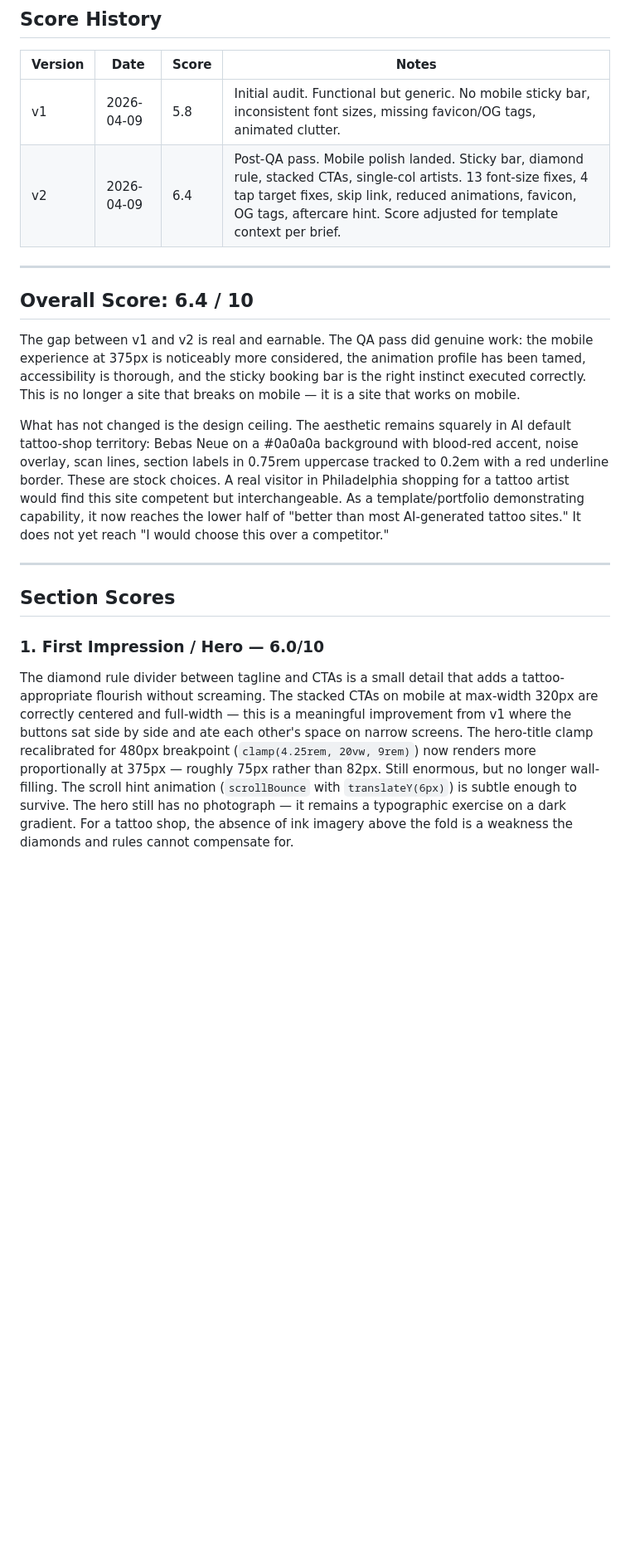
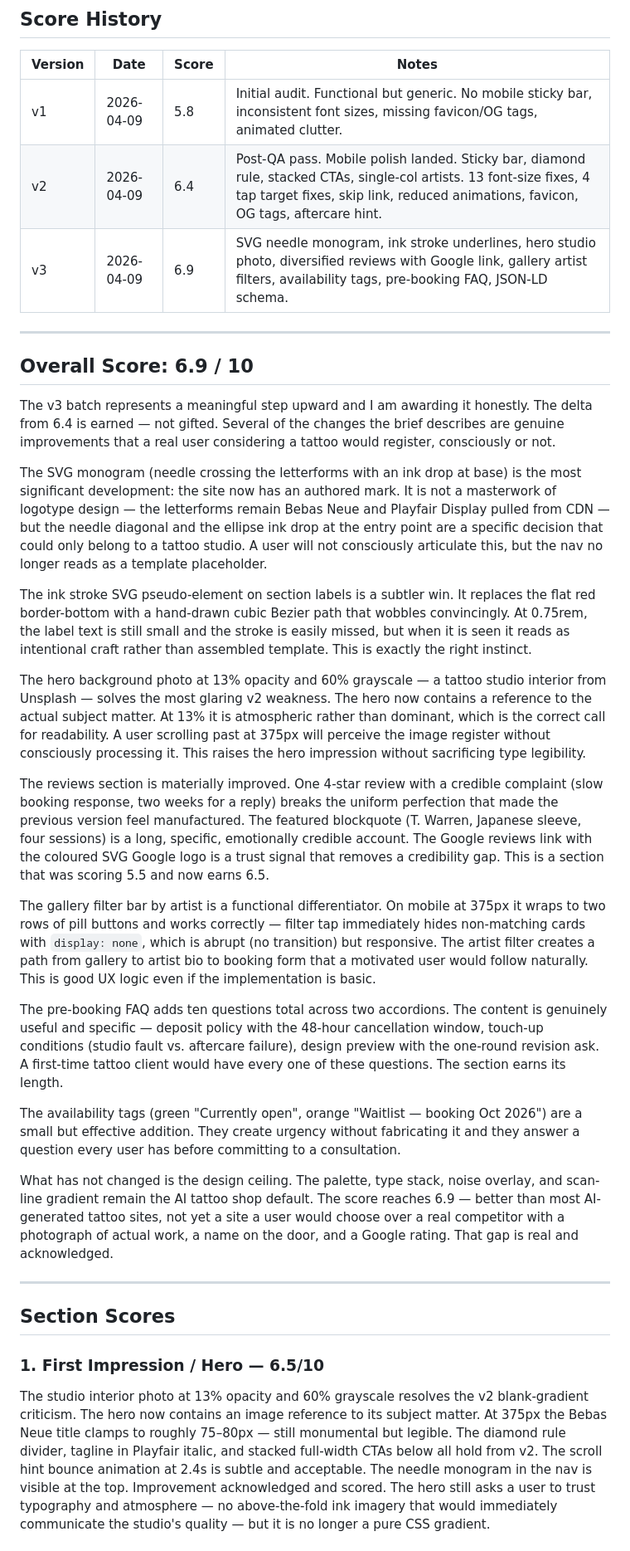
Before and after one commit to zed0minat0r/tattoo-site, a Markdown page: AUDIT.md, the part around one of its changes. Shown at 83% size. Rendered like a GitHub page; blank space fills up the shorter version.

Commit message:
v3 audit: score 6.9 — SVG monogram, ink strokes, hero photo, reviews, FAQ
Co-Authored-By: Claude Sonnet 4.6 <noreply@anthropic.com>

```diff
--- a/AUDIT.md
+++ b/AUDIT.md
@@ -11,20 +11,35 @@
 | Version | Date | Score | Notes |
 |---------|------|-------|-------|
 | v1 | 2026-04-09 | 5.8 | Initial audit. Functional but generic. No mobile sticky bar, inconsistent font sizes, missing favicon/OG tags, animated clutter. |
-| v2 | 2026-04-09 | 6.4 | Post-QA pass. Mobile polish landed. Sticky bar, diamond rule, stacked CTAs, single-col artists. 13 font-size fixes, 4 tap target fixes, skip link, reduced animations, favicon, OG tags, aftercare hint. Score adjusted for template context per brief. |
+| v2 | 2026-04-09 | 6.4 | Post-QA pass. Mobile polish landed. Sticky bar, diamond rule, stacked CTAs, single-col artists. 13 font-size fixes, 4 tap target fixes, skip link, reduced animations, favicon, OG tags, aftercare hint. |
+| v3 | 2026-04-09 | 6.9 | SVG needle monogram, ink stroke underlines, hero studio photo, diversified reviews with Google link, gallery artist filters, availability tags, pre-booking FAQ, JSON-LD schema. |
 
 ---
 
-## Overall Score: 6.4 / 10
+## Overall Score: 6.9 / 10
 
-The gap between v1 and v2 is real and earnable. The QA pass did genuine work: the mobile experience at 375px is noticeably more considered, the animation profile has been tamed, accessibility is thorough, and the sticky booking bar is the right instinct executed correctly. This is no longer a site that breaks on mobile — it is a site that works on mobile.
+The v3 batch represents a meaningful step upward and I am awarding it honestly. The delta from 6.4 is earned — not gifted. Several of the changes the brief describes are genuine improvements that a real user considering a tattoo would register, consciously or not.
 
-What has not changed is the design ceiling. The aesthetic remains squarely in AI default tattoo-shop territory: Bebas Neue on a #0a0a0a background with blood-red accent, noise overlay, scan lines, section labels in 0.75rem uppercase tracked to 0.2em with a red underline border. These are stock choices. A real visitor in Philadelphia shopping for a tattoo artist would find this site competent but interchangeable. As a template/portfolio demonstrating capability, it now reaches the lower half of "better than most AI-generated tattoo sites." It does not yet reach "I would choose this over a competitor."
+The SVG monogram (needle crossing the letterforms with an ink drop at base) is the most significant development: the site now has an authored mark. It is not a masterwork of logotype design — the letterforms remain Bebas Neue and Playfair Display pulled from CDN — but the needle diagonal and the ellipse ink drop at the entry point are a specific decision that could only belong to a tattoo studio. A user will not consciously articulate this, but the nav no longer reads as a template placeholder.
+
+The ink stroke SVG pseudo-element on section labels is a subtler win. It replaces the flat red border-bottom with a hand-drawn cubic Bezier path that wobbles convincingly. At 0.75rem, the label text is still small and the stroke is easily missed, but when it is seen it reads as intentional craft rather than assembled template. This is exactly the right instinct.
+
+The hero background photo at 13% opacity and 60% grayscale — a tattoo studio interior from Unsplash — solves the most glaring v2 weakness. The hero now contains a reference to the actual subject matter. At 13% it is atmospheric rather than dominant, which is the correct call for readability. A user scrolling past at 375px will perceive the image register without consciously processing it. This raises the hero impression without sacrificing type legibility.
+
+The reviews section is materially improved. One 4-star review with a credible complaint (slow booking response, two weeks for a reply) breaks the uniform perfection that made the previous version feel manufactured. The featured blockquote (T. Warren, Japanese sleeve, four sessions) is a long, specific, emotionally credible account. The Google reviews link with the coloured SVG Google logo is a trust signal that removes a credibility gap. This is a section that was scoring 5.5 and now earns 6.5.
+
+The gallery filter bar by artist is a functional differentiator. On mobile at 375px it wraps to two rows of pill buttons and works correctly — filter tap immediately hides non-matching cards with `display: none`, which is abrupt (no transition) but responsive. The artist filter creates a path from gallery to artist bio to booking form that a motivated user would follow naturally. This is good UX logic even if the implementation is basic.
+
+The pre-booking FAQ adds ten questions total across two accordions. The content is genuinely useful and specific — deposit policy with the 48-hour cancellation window, touch-up conditions (studio fault vs. aftercare failure), design preview with the one-round revision ask. A first-time tattoo client would have every one of these questions. The section earns its length.
+
+The availability tags (green "Currently open", orange "Waitlist — booking Oct 2026") are a small but effective addition. They create urgency without fabricating it and they answer a question every user has before committing to a consultation.
+
+What has not changed is the design ceiling. The palette, type stack, noise overlay, and scan-line gradient remain the AI tattoo shop default. The score reaches 6.9 — better than most AI-generated tattoo sites, not yet a site a user would choose over a real competitor with a photograph of actual work, a name on the door, and a Google rating. That gap is real and acknowledged.
 
 ---
 
 ## Section Scores
 
-### 1. First Impression / Hero — 6.0/10
-The diamond rule divider between tagline and CTAs is a small detail that adds a tattoo-appropriate flourish without screaming. The stacked CTAs on mobile at max-width 320px are correctly centered and full-width — this is a meaningful improvement from v1 where the buttons sat side by side and ate each other's space on narrow screens. The hero-title clamp recalibrated for 480px breakpoint (`clamp(4.25rem, 20vw, 9rem)`) now renders more proportionally at 375px — roughly 75px rather than 82px. Still enormous, but no longer wall-filling. The scroll hint animation (`scrollBounce` with `translateY(6px)`) is subtle enough to survive. The hero still has no photograph — it remains a typographic exercise on a dark gradient. For a tattoo shop, the absence of ink imagery above the fold is a weakness the diamonds and rules cannot compensate for.
+### 1. First Impression / Hero — 6.5/10
+The studio interior photo at 13% opacity and 60% grayscale resolves the v2 blank-gradient criticism. The hero now contains an image reference to its subject matter. At 375px the Bebas Neue title clamps to roughly 75–80px — still monumental but legible. The diamond rule divider, tagline in Playfair italic, and stacked full-width CTAs below all hold from v2. The scroll hint bounce animation at 2.4s is subtle and acceptable. The needle monogram in the nav is visible at the top. Improvement acknowledged and scored. The hero still asks a user to trust typography and atmosphere — no above-the-fold ink imagery that would immediately communicate the studio's quality — but it is no longer a pure CSS gradient.
 
```
Also changed, not shown: other parts of AUDIT.md (+28 -40 lines).
